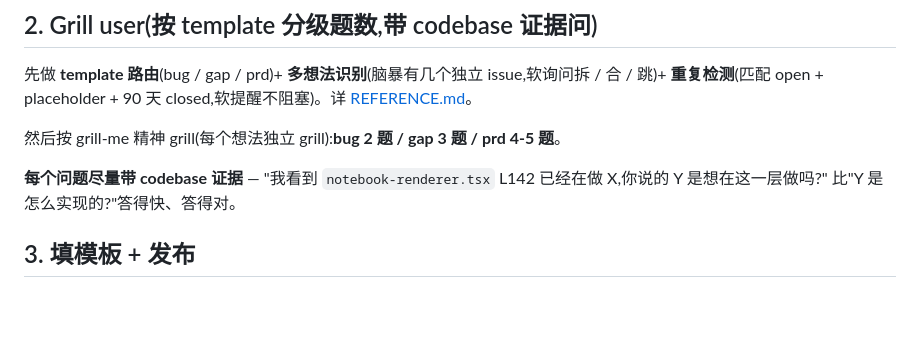
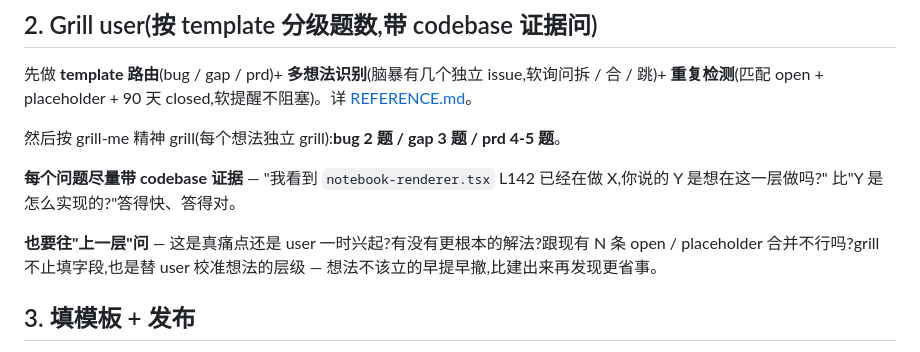
Before and after one commit to JianyuLin1999/JianyuLin-agent-craft, a Markdown page: skills/issue-create/SKILL.md, the part around the change. Rendered like a GitHub page; blank space fills up the shorter version.

```diff
--- a/skills/issue-create/SKILL.md
+++ b/skills/issue-create/SKILL.md
@@ -44,6 +44,8 @@ description: 替 user 把"脑暴一句话"变成完整 GitHub Issue — 3 件事
 然后按 grill-me 精神 grill(每个想法独立 grill):**bug 2 题 / gap 3 题 / prd 4-5 题**。
 
 **每个问题尽量带 codebase 证据** — "我看到 `notebook-renderer.tsx` L142 已经在做 X,你说的 Y 是想在这一层做吗?"  比"Y 是怎么实现的?"答得快、答得对。
+
+**也要往"上一层"问** — 这是真痛点还是 user 一时兴起?有没有更根本的解法?跟现有 N 条 open / placeholder 合并不行吗?grill 不止填字段,也是替 user 校准想法的层级 — 想法不该立的早提早撤,比建出来再发现更省事。
 
 ## 3. 填模板 + 发布
 
```
Also changed, not shown: skills/issue-review/SKILL.md (+8 -4 lines).
